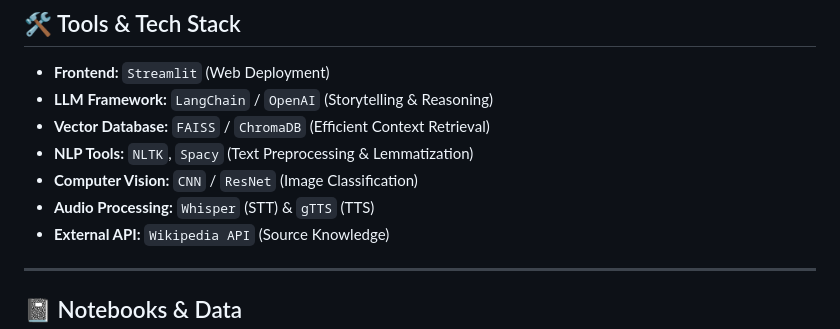
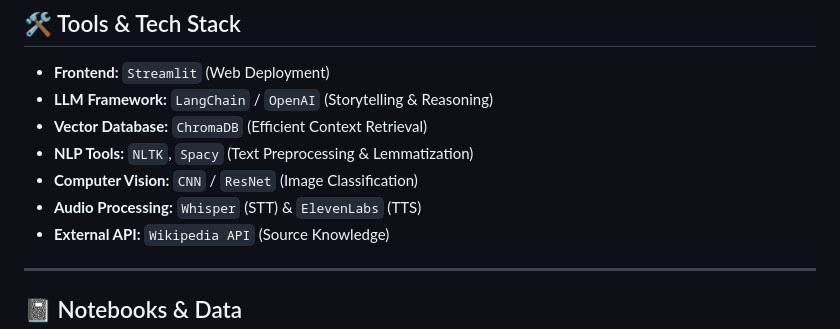
Before and after one commit to MalakMohamedAhmed/Your-Own-Tour-Guid, a Markdown page: README.md, the part around the change. Rendered like a GitHub page.

Commit message:
Update tools and tech stack in README

```diff
--- a/README.md
+++ b/README.md
@@ -38,10 +38,10 @@ The system is divided into three primary functional pipelines:
 ## 🛠 Tools & Tech Stack
 * **Frontend:** `Streamlit` (Web Deployment)
 * **LLM Framework:** `LangChain` / `OpenAI` (Storytelling & Reasoning)
-* **Vector Database:** `FAISS` / `ChromaDB` (Efficient Context Retrieval)
+* **Vector Database:** `ChromaDB` (Efficient Context Retrieval)
 * **NLP Tools:** `NLTK`, `Spacy` (Text Preprocessing & Lemmatization)
 * **Computer Vision:** `CNN` / `ResNet` (Image Classification)
-* **Audio Processing:** `Whisper` (STT) & `gTTS` (TTS)
+* **Audio Processing:** `Whisper` (STT) & `ElevenLabs` (TTS)
 * **External API:** `Wikipedia API` (Source Knowledge)
 
 ---
```
